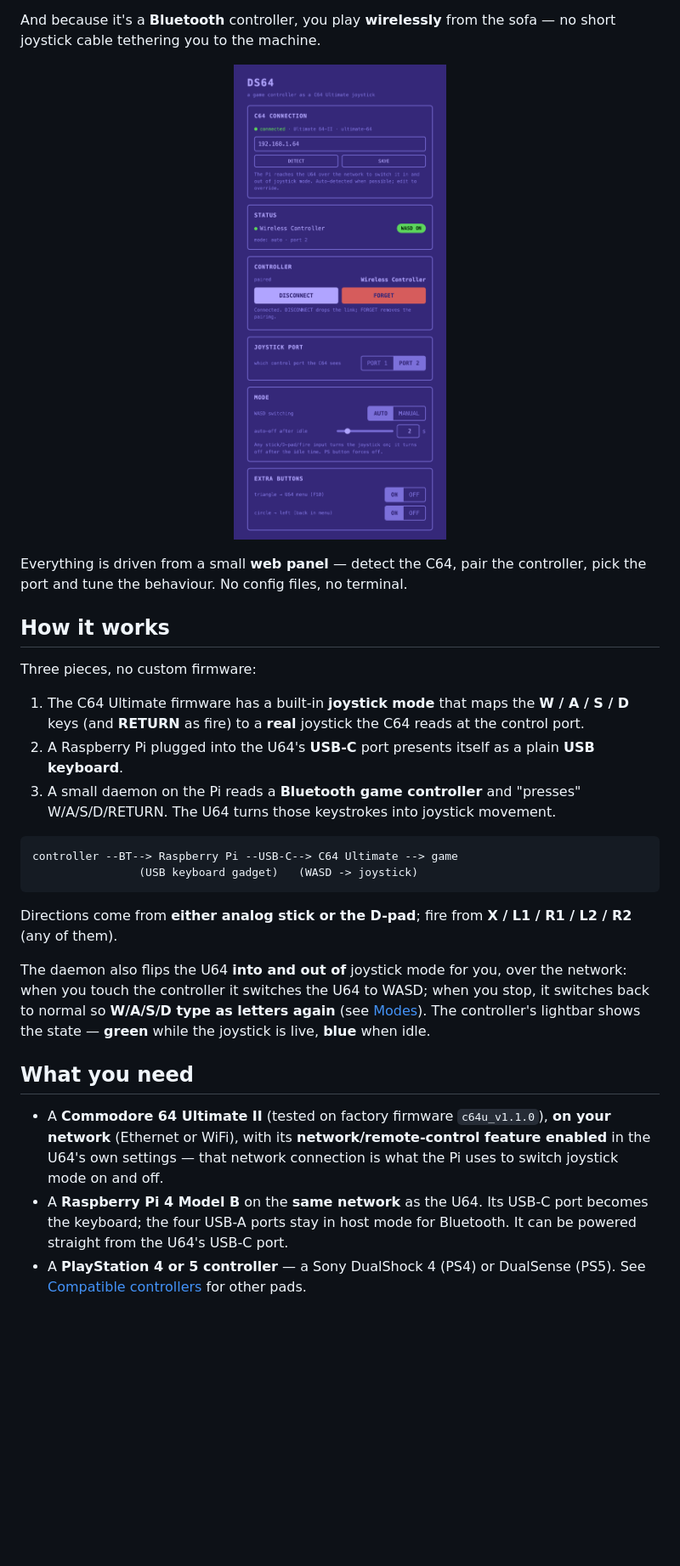
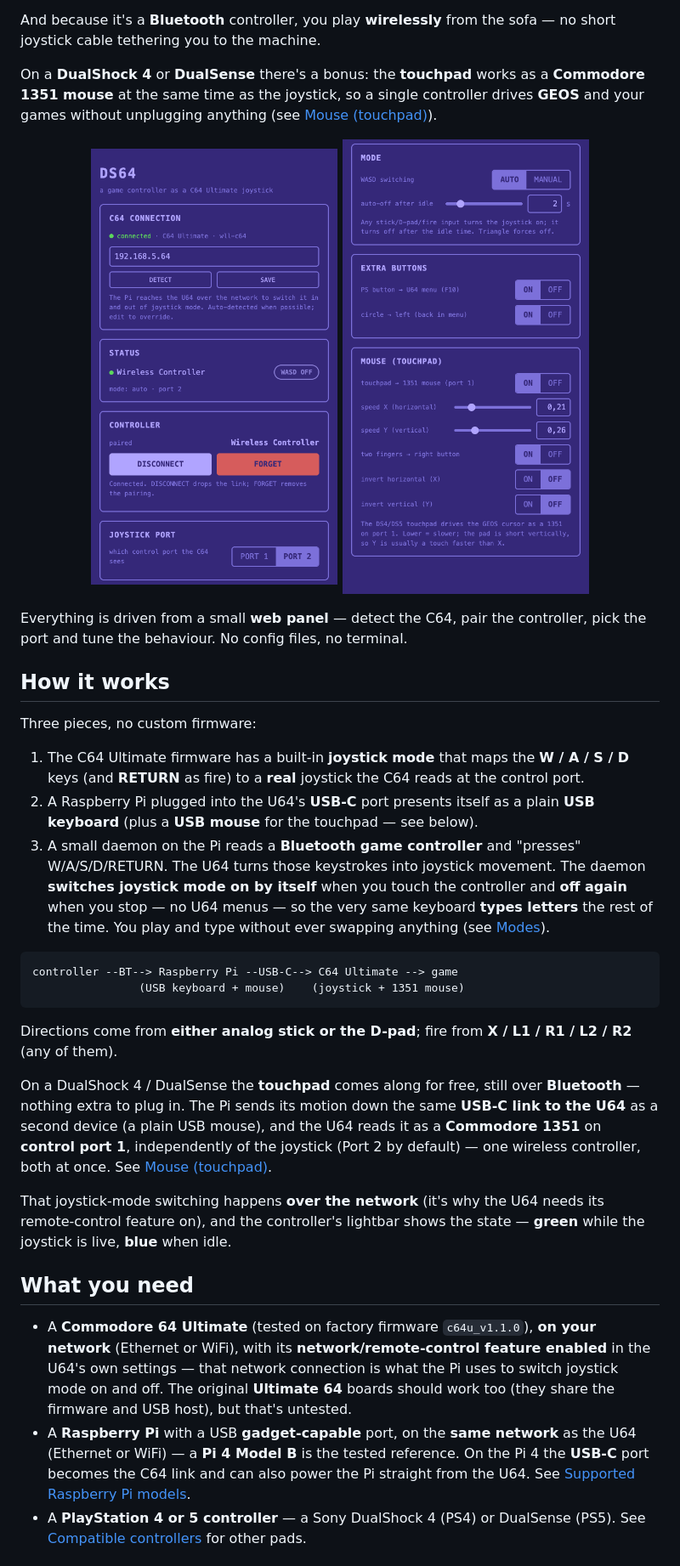
Before and after one commit to wallneradam/DS64, a Markdown page: README.md, the part around the change printed below. Shown: that part at 85% size. Rendered like a GitHub page; pictures changed too: docs/web-ui-1.png (added), docs/web-ui-2.png (added), docs/web-ui.png (deleted); blank space fills up the shorter version.

Commit message:
docs: update README with touchpad mouse functionality and new images
- Added details about touchpad mouse support for DualShock 4/5.
- Included new images for the web UI and removed the old one.

````diff
--- a/README.md
+++ b/README.md
@@ -16,8 +16,14 @@ port — so one player uses the real stick and the other the controller.
 And because it's a **Bluetooth** controller, you play **wirelessly** from the
 sofa — no short joystick cable tethering you to the machine.
 
+On a **DualShock 4** or **DualSense** there's a bonus: the **touchpad** works as a
+**Commodore 1351 mouse** at the same time as the joystick, so a single controller
+drives **GEOS** and your games without unplugging anything (see
+[Mouse (touchpad)](#mouse-touchpad)).
+
 <p align="center">
-  <img src="docs/web-ui.png" alt="The DS64 web panel: C64 connection, controller pairing, joystick port, auto/manual mode and extra buttons" width="360">
+  <img src="docs/web-ui-1.png" alt="DS64 web panel (top): C64 connection, status, controller pairing and joystick port" width="290">
+  <img src="docs/web-ui-2.png" alt="DS64 web panel (bottom): auto/manual mode, extra buttons and the 1351 mouse (touchpad) settings" width="290">
 </p>
 
 Everything is driven from a small **web panel** — detect the C64, pair the
@@ -31,33 +37,44 @@ Three pieces, no custom firmware:
    **W / A / S / D** keys (and **RETURN** as fire) to a **real** joystick the C64
    reads at the control port.
 2. A Raspberry Pi plugged into the U64's **USB-C** port presents itself as a
-   plain **USB keyboard**.
+   plain **USB keyboard** (plus a **USB mouse** for the touchpad — see below).
 3. A small daemon on the Pi reads a **Bluetooth game controller** and "presses"
-   W/A/S/D/RETURN. The U64 turns those keystrokes into joystick movement.
+   W/A/S/D/RETURN. The U64 turns those keystrokes into joystick movement. The
+   daemon **switches joystick mode on by itself** when you touch the controller and
+   **off again** when you stop — no U64 menus — so the very same keyboard **types
+   letters** the rest of the time. You play and type without ever swapping anything
+   (see [Modes](#modes-automatic-switching)).
 
 ```
 controller --BT--> Raspberry Pi --USB-C--> C64 Ultimate --> game
-                (USB keyboard gadget)   (WASD -> joystick)
+                (USB keyboard + mouse)    (joystick + 1351 mouse)
 ```
 
 Directions come from **either analog stick or the D-pad**; fire from
 **X / L1 / R1 / L2 / R2** (any of them).
 
-The daemon also flips the U64 **into and out of** joystick mode for you, over the
-network: when you touch the controller it switches the U64 to WASD; when you stop,
-it switches back to normal so **W/A/S/D type as letters again** (see
-[Modes](#modes-automatic-switching)). The controller's lightbar shows the state —
+On a DualShock 4 / DualSense the **touchpad** comes along for free, still over
+**Bluetooth** — nothing extra to plug in. The Pi sends its motion down the same
+**USB-C link to the U64** as a second device (a plain USB mouse), and the U64 reads
+it as a **Commodore 1351** on **control port 1**, independently of the joystick
+(Port 2 by default) — one wireless controller, both at once. See
+[Mouse (touchpad)](#mouse-touchpad).
+
+That joystick-mode switching happens **over the network** (it's why the U64 needs
+its remote-control feature on), and the controller's lightbar shows the state —
 **green** while the joystick is live, **blue** when idle.
 
 ## What you need
 
-- A **Commodore 64 Ultimate II** (tested on factory firmware `c64u_v1.1.0`), **on
+- A **Commodore 64 Ultimate** (tested on factory firmware `c64u_v1.1.0`), **on
   your network** (Ethernet or WiFi), with its **network/remote-control feature
   enabled** in the U64's own settings — that network connection is what the Pi uses
-  to switch joystick mode on and off.
-- A **Raspberry Pi 4 Model B** on the **same network** as the U64. Its USB-C port
-  becomes the keyboard; the four USB-A ports stay in host mode for Bluetooth. It
-  can be powered straight from the U64's USB-C port.
+  to switch joystick mode on and off. The original **Ultimate 64** boards should
+  work too (they share the firmware and USB host), but that's untested.
+- A **Raspberry Pi** with a USB **gadget-capable** port, on the **same network** as
+  the U64 (Ethernet or WiFi) — a **Pi 4 Model B** is the tested reference. On the Pi
+  4 the **USB-C** port becomes the C64 link and can also power the Pi straight from
+  the U64. See [Supported Raspberry Pi models](#supported-raspberry-pi-models).
 - A **PlayStation 4 or 5 controller** — a Sony DualShock 4 (PS4) or DualSense
   (PS5). See [Compatible controllers](#compatible-controllers) for other pads.
 
````
Also changed, not shown: other parts of README.md (+78 -16 lines).
